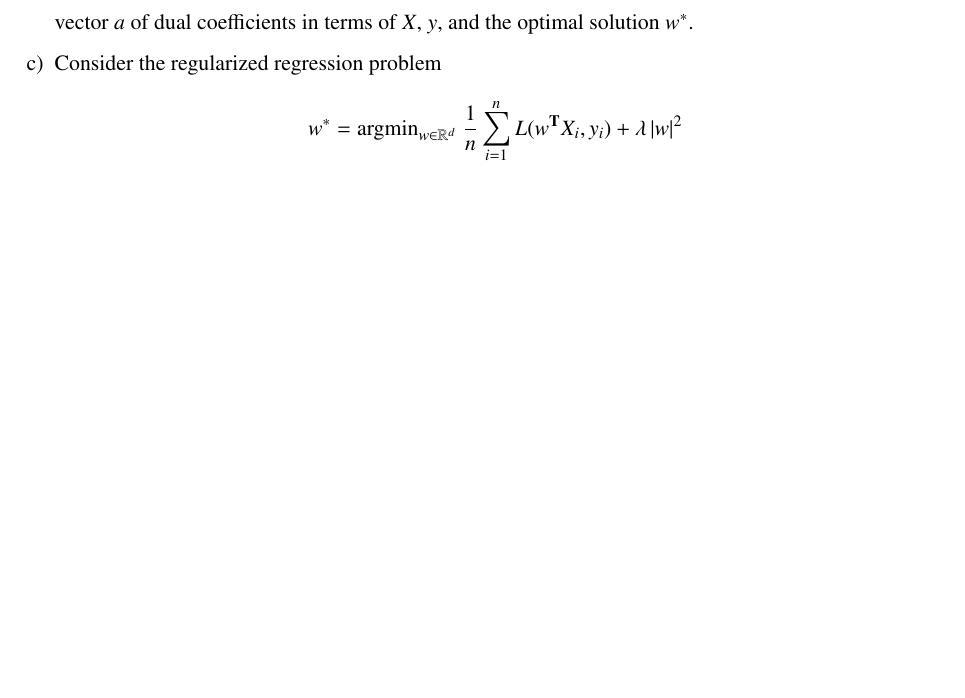
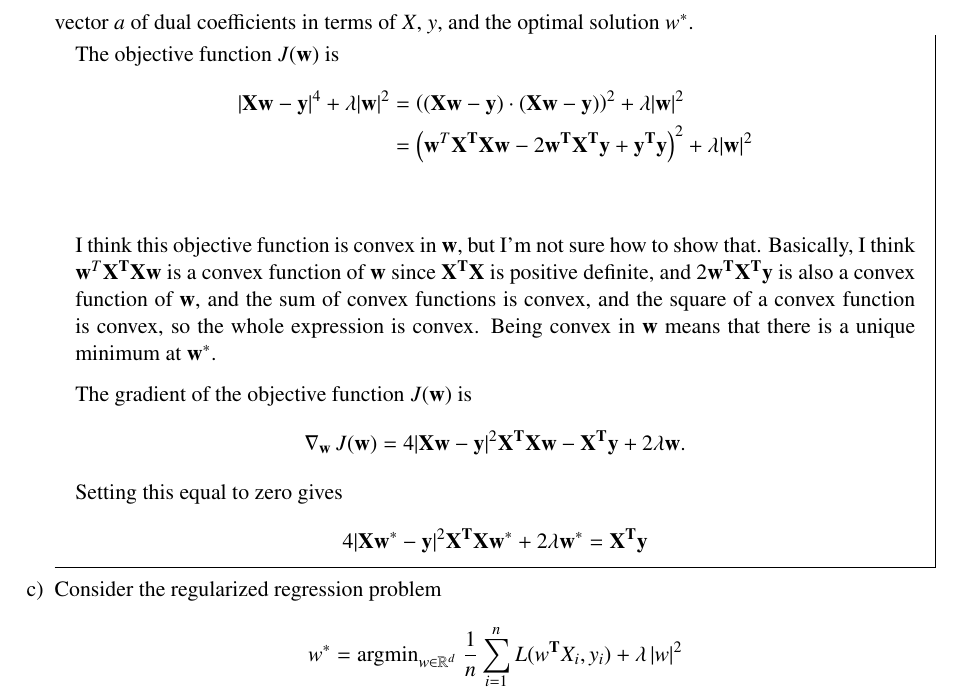
Before and after one commit to dandavison/mathematics, a LaTeX problem sheet (machine-learning-cs189-hw4.tex): part of page 10 of 13, cut so that both start at the same text, the shorter picture padded with empty space. Compiled offline with pdfLaTeX.

Commit message:
cs189 hw4 q3

```diff
--- a/machine-learning-cs189-hw4.tex
+++ b/machine-learning-cs189-hw4.tex
@@ -638,6 +638,32 @@ $a_1, \ldots, a_n$.
 Write the vector $a$ of dual coefficients in terms of $X$, $y$, and
 the optimal solution $w^*$.
 
+\begin{mdframed}
+The objective function $J(\w)$ is
+\begin{align*}
+  |\X\w - \y|^4 + \lambda |\w|^2
+  &= \((\X\w - \y) \cdot (\X\w - \y)\)^2 + \lambda |\w|^2 \\
+  &= \(\w^T\X^\T\X\w - 2 \w^\T\X^\T\y + \y^\T \y\)^2 + \lambda |\w|^2 \\
+\end{align*}
+
+I think this objective function is convex in $\w$, but I'm not sure how to show
+that. Basically, I think $\w^T\X^\T\X\w$ is a convex function of $\w$ since
+$\X^\T\X$ is positive definite, and $2\w^\T\X^\T\y$ is also a convex function
+of $\w$, and the sum of convex functions is convex, and the square of a convex
+function is convex, so the whole expression is convex. Being convex in $\w$
+means that there is a unique minimum at $\w^*$.
+
+The gradient of the objective function $J(\w)$ is
+\begin{align*}
+\grad_\w J(\w) = 4|\X\w - \y|^2\X^\T\X\w - \X^\T\y + 2\lambda \w.
+\end{align*}
+Setting this equal to zero gives
+\begin{align*}
+  4|\X\w^* - \y|^2\X^\T\X\w^* + 2\lambda \w^* = \X^\T\y
+\end{align*}
+\end{mdframed}
+
+
 \item Consider the regularized regression problem
 \[
 w^* = \argmin_{w \in \R^d} \; \frac{1}{n} \sum_{i=1}^n L(w^{\T} X_i, y_i) + \lambda \, |w|^2
```
